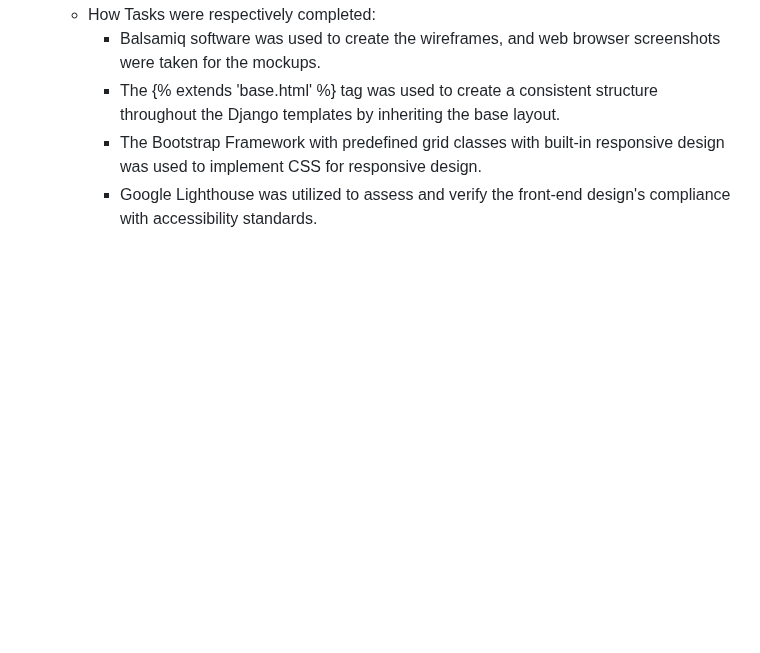
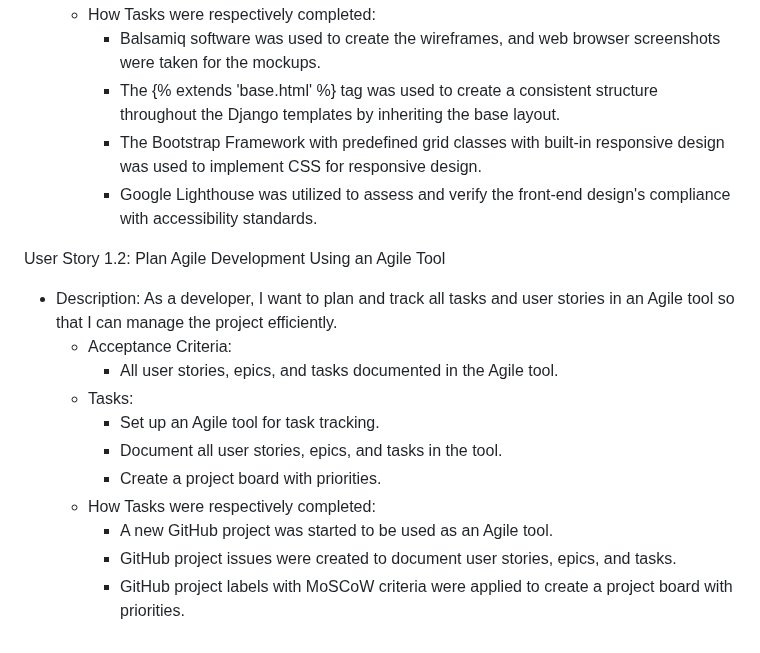
Before and after one commit to linobollansee/the-luxury-blog, a Markdown page: README.md, the part around one of its changes. Rendered like a GitHub page; blank space fills up the shorter version.

Commit message:
Readme user story 1.2

```diff
--- a/README.md
+++ b/README.md
@@ -92,3 +91,16 @@ User Story 1.1: Design Front-End for a Data-Driven Web Application (Must Have, S
     - The {% extends 'base.html' %} tag was used to create a consistent structure throughout the Django templates by inheriting the base layout.
     - The Bootstrap Framework with predefined grid classes with built-in responsive design was used to implement CSS for responsive design.
     - Google Lighthouse was utilized to assess and verify the front-end design's compliance with accessibility standards.
+
+User Story 1.2: Plan Agile Development Using an Agile Tool
+- Description: As a developer, I want to plan and track all tasks and user stories in an Agile tool so that I can manage the project efficiently.
+  - Acceptance Criteria:
+    - All user stories, epics, and tasks documented in the Agile tool.
+  - Tasks:
+    - Set up an Agile tool for task tracking.
+    - Document all user stories, epics, and tasks in the tool.
+    - Create a project board with priorities.
+  - How Tasks were respectively completed:
+    - A new GitHub project was started to be used as an Agile tool.
+    - GitHub project issues were created to document user stories, epics, and tasks.
+    - GitHub project labels with MoSCoW criteria were applied to create a project board with priorities.
```
Also changed, not shown: other parts of README.md (+0 -1 lines).
